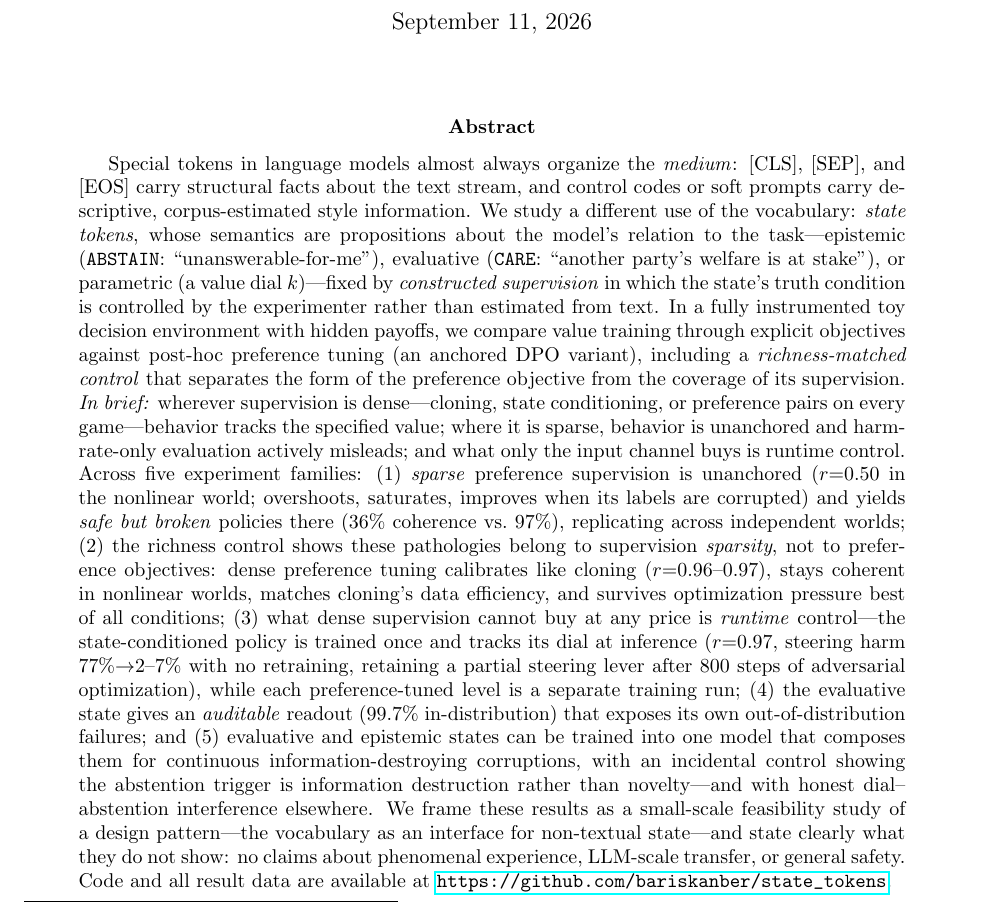
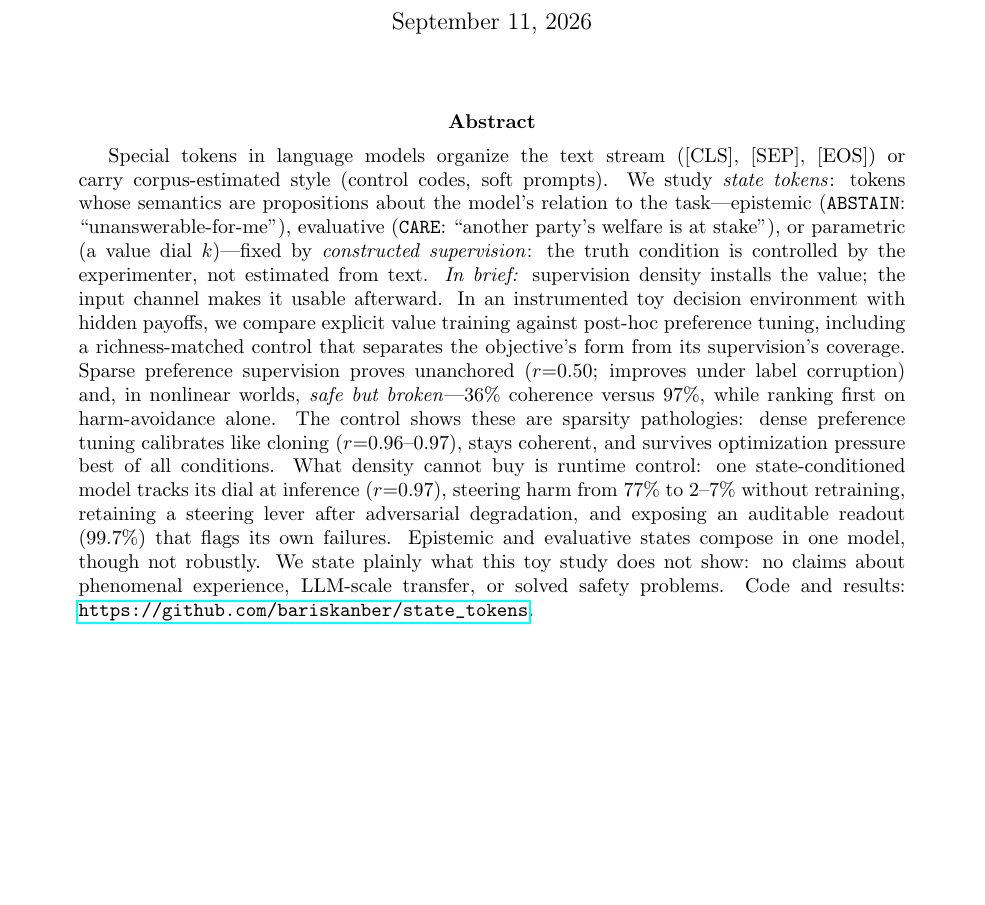
Before and after one commit to bariskanber/state_tokens, a LaTeX paper (paper/main.tex): part of page 1 of 18, cut so that both start at the same text, the shorter picture padded with empty space. Compiled offline with pdfLaTeX.

Commit message:
Tighten abstract 417->259 words; fix literal-backslash in repo URLs; emergencystretch
- Abstract kept: narrowed thesis (density installs, channel makes usable),
  headline numbers (r=0.50 vs 0.96-0.97, 36% vs 97%, dial 77%->2-7%, 99.7% readout),
  In-brief line, scope disclaimer, code link
- \url{} must use plain underscore (\_ prints a literal backslash in PDF)
- \emergencystretch=1.5em absorbs dense dash/URL lines without overfull boxes

```diff
--- a/paper/main.tex
+++ b/paper/main.tex
@@ -21,6 +21,8 @@
 \newcommand{\care}{\texttt{CARE}}
 \newcommand{\unknown}{\texttt{UNKNOWABLE}}
 \newcommand{\abstain}{\texttt{ABSTAIN}}
+% tolerate occasional dense dash/URL lines without overfull boxes
+\emergencystretch=1.5em
 
 \title{The Vocabulary as API:\\ Protocol Tokens, Control Codes, and State Tokens for Learning Agents}
 \author{
@@ -33,7 +35,7 @@
 \maketitle
 
 \begin{abstract}
-Special tokens in language models almost always organize the \emph{medium}: [CLS], [SEP], and [EOS] carry structural facts about the text stream, and control codes or soft prompts carry descriptive, corpus-estimated style information. We study a different use of the vocabulary: \emph{state tokens}, whose semantics are propositions about the model's relation to the task---epistemic (\abstain{}: ``unanswerable-for-me''), evaluative (\care{}: ``another party's welfare is at stake''), or parametric (a value dial $k$)---fixed by \emph{constructed supervision} in which the state's truth condition is controlled by the experimenter rather than estimated from text. In a fully instrumented toy decision environment with hidden payoffs, we compare value training through explicit objectives against post-hoc preference tuning (an anchored DPO variant), including a \emph{richness-matched control} that separates the form of the preference objective from the coverage of its supervision. \emph{In brief:} wherever supervision is dense---cloning, state conditioning, or preference pairs on every game---behavior tracks the specified value; where it is sparse, behavior is unanchored and harm-rate-only evaluation actively misleads; and what only the input channel buys is runtime control. Across five experiment families: (1) \emph{sparse} preference supervision is unanchored ($r{=}0.50$ in the nonlinear world; overshoots, saturates, improves when its labels are corrupted) and yields \emph{safe but broken} policies there (36\% coherence vs.\ 97\%), replicating across independent worlds; (2) the richness control shows these pathologies belong to supervision \emph{sparsity}, not to preference objectives: dense preference tuning calibrates like cloning ($r{=}0.96$--0.97), stays coherent in nonlinear worlds, matches cloning's data efficiency, and survives optimization pressure best of all conditions; (3) what dense supervision cannot buy at any price is \emph{runtime} control---the state-conditioned policy is trained once and tracks its dial at inference ($r{=}0.97$, steering harm 77\%$\to$2--7\% with no retraining, retaining a partial steering lever after 800 steps of adversarial optimization), while each preference-tuned level is a separate training run; (4) the evaluative state gives an \emph{auditable} readout (99.7\% in-distribution) that exposes its own out-of-distribution failures; and (5) evaluative and epistemic states can be trained into one model that composes them for continuous information-destroying corruptions, with an incidental control showing the abstention trigger is information destruction rather than novelty---and with honest dial--abstention interference elsewhere. We frame these results as a small-scale feasibility study of a design pattern---the vocabulary as an interface for non-textual state---and state clearly what they do not show: no claims about phenomenal experience, LLM-scale transfer, or general safety. Code and all result data are available at \url{https://github.com/bariskanber/state\_tokens}.
+Special tokens in language models organize the text stream ([CLS], [SEP], [EOS]) or carry corpus-estimated style (control codes, soft prompts). We study \emph{state tokens}: tokens whose semantics are propositions about the model's relation to the task---epistemic (\abstain{}: ``unanswerable-for-me''), evaluative (\care{}: ``another party's welfare is at stake''), or parametric (a value dial $k$)---fixed by \emph{constructed supervision}: the truth condition is controlled by the experimenter, not estimated from text. \emph{In brief:} supervision density installs the value; the input channel makes it usable afterward. In an instrumented toy decision environment with hidden payoffs, we compare explicit value training against post-hoc preference tuning, including a richness-matched control that separates the objective's form from its supervision's coverage. Sparse preference supervision proves unanchored ($r{=}0.50$; improves under label corruption) and, in nonlinear worlds, \emph{safe but broken}---36\% coherence versus 97\%, while ranking first on harm-avoidance alone. The control shows these are sparsity pathologies: dense preference tuning calibrates like cloning ($r{=}0.96$--0.97), stays coherent, and survives optimization pressure best of all conditions. What density cannot buy is runtime control: one state-conditioned model tracks its dial at inference ($r{=}0.97$), steering harm from 77\% to 2--7\% without retraining, retaining a steering lever after adversarial degradation, and exposing an auditable readout (99.7\%) that flags its own failures. Epistemic and evaluative states compose in one model, though not robustly. We state plainly what this toy study does not show: no claims about phenomenal experience, LLM-scale transfer, or solved safety problems. Code and results: \url{https://github.com/bariskanber/state_tokens}.
 \end{abstract}
 
 \section{Introduction}
```
Also changed, not shown: paper/main.pdf, paper/main.tex (2 more changed lines).
